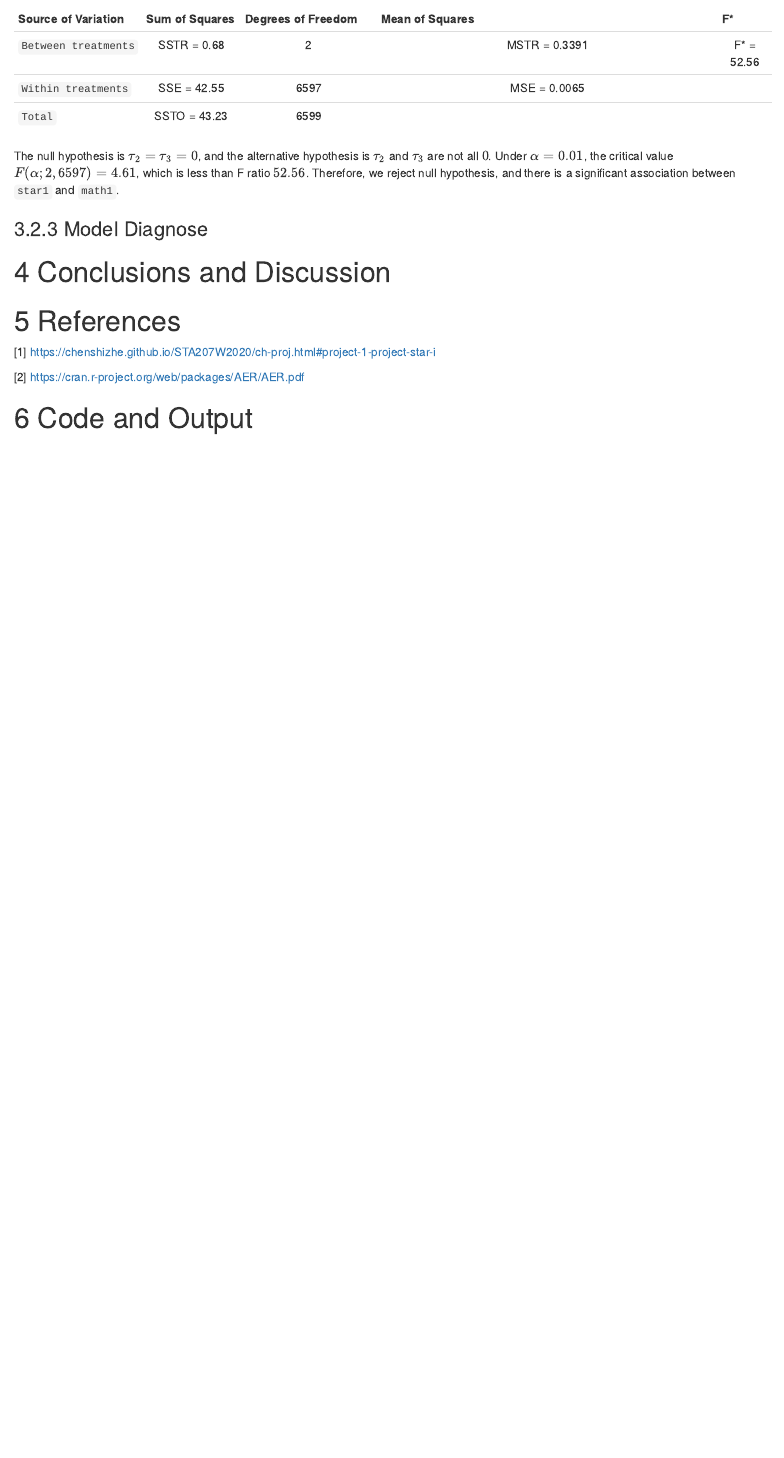
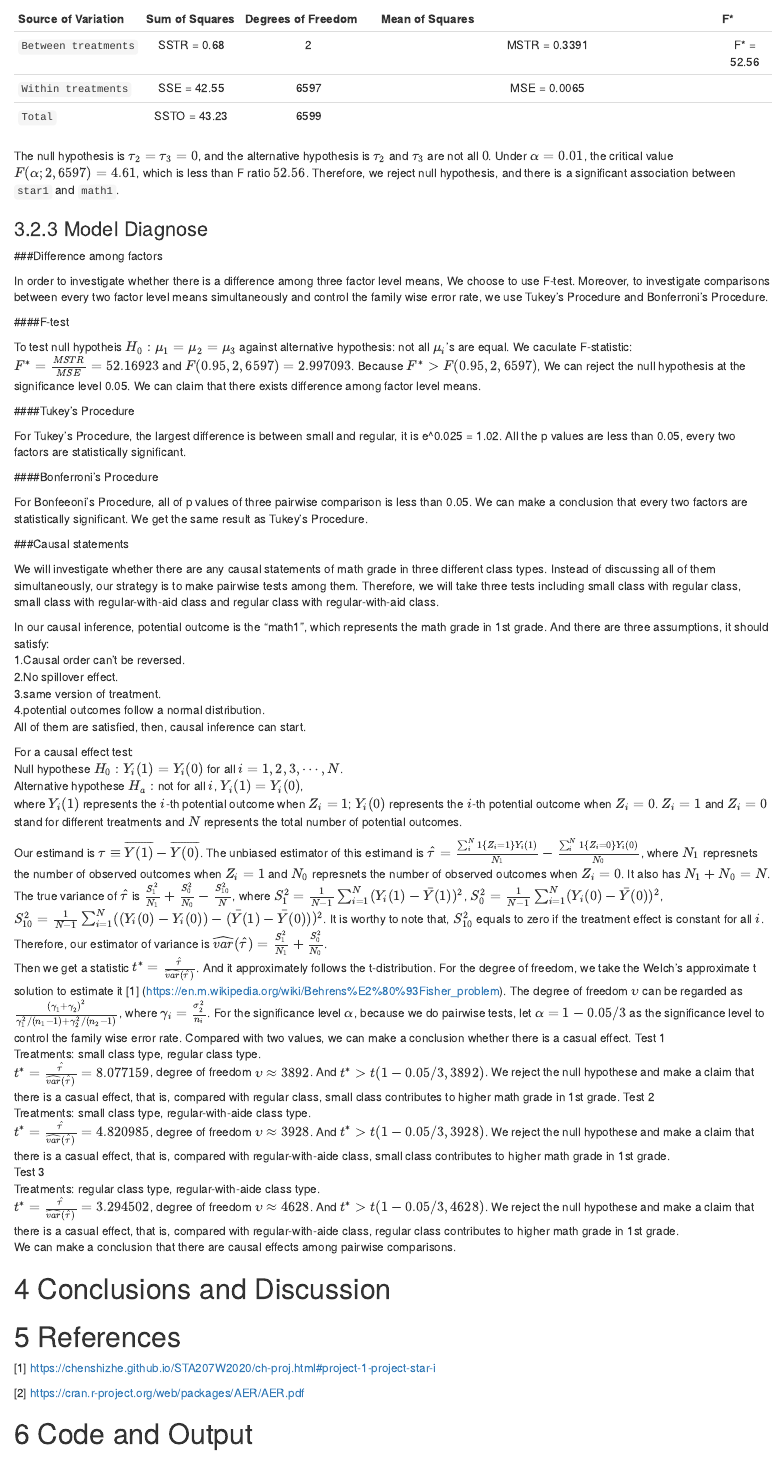
Before and after one commit to yhli097/STA207-Project1-yhli097, an R Markdown document (STA207Project1.Rmd): the page in a window 1100 px wide, from 2880 px down. Rendered offline with R 4.5, knitr and Pandoc, with nearby package versions.

Commit message:
Update STA207Project1.Rmd

```diff
--- a/STA207Project1.Rmd
+++ b/STA207Project1.Rmd
@@ -156,6 +156,52 @@ The null hypothesis is $\tau_{2} = \tau_{3} = 0$, and the alternative hypothesis
 
 
 
+###Difference among factors
+
+In order to investigate whether there is a difference among three factor level means, We choose to use F-test. Moreover, to investigate comparisons between every two factor level means simultaneously and control the family wise error rate, we use Tukey’s Procedure and Bonferroni’s Procedure.
+
+####F-test
+
+To test null hypotheis $H_0:\mu_1=\mu_2=\mu_3$ against alternative hypothesis: not all $\mu_{i}$'s are equal. We caculate F-statistic: $F^*=\frac{MSTR}{MSE}=52.16923$ and $F(0.95,2,6597)=2.997093$. Because $F^*>F(0.95,2,6597)$, We can reject the null hypothesis at the significance level 0.05. We can claim that there exists difference among factor level means.
+
+####Tukey’s Procedure
+
+For Tukey's Procedure, the largest difference is between small and regular, it is e^0.025 = 1.02. All the p values are less than 0.05, every two factors are statistically significant.
+
+####Bonferroni’s Procedure
+
+For Bonfeeoni's Procedure, all of p values of three pairwise comparison is less than 0.05. We can make a conclusion that every two factors are statistically significant. We get the same result as Tukey's Procedure.
+
+###Causal statements
+
+We will investigate whether there are any causal statements of math grade in three different class types. Instead of discussing all of them simultaneously, our strategy is to make pairwise tests among them. Therefore, we will take three tests including small class with regular class, small class with regular-with-aid class and regular class with regular-with-aid class.
+
+In our causal inference, potential outcome is the "math1", which represents the math grade in 1st grade. And there are three assumptions, it should satisfy:
+1.Causal order can't be reversed.
+2.No spillover effect.
+3.same version of treatment.
+4.potential outcomes follow a normal distribution.
+All of them are satisfied, then, causal inference can start.
+
+For a causal effect test:
+Null hypothese $H_0: Y_{i}(1) = Y_{i}(0)$ for all $i=1,2,3,\cdots,N$.
+Alternative hypothese $H_{a}:$ not for all $i$, $Y_{i}(1) = Y_{i}(0)$,
+where $Y_{i}(1)$ represents the $i$-th potential outcome when $Z_{i}=1$; $Y_{i}(0)$ represents the $i$-th potential outcome when $Z_{i}=0$. $Z_{i}=1$ and $Z_{i}=0$ stand for different treatments and $N$ represents the total number of potential outcomes.
+
+Our estimand is $\tau \equiv  \overline{Y(1)}-\overline{Y(0)}$. The unbiased estimator of this estimand is $\hat{\tau} = \frac{\sum_{i}^{N}1\{Z_{i}=1\}Y_{i}(1)}{N_{1}}-\frac{\sum_{i}^{N}1\{Z_{i}=0\}Y_{i}(0)}{N_{0}}$, where $N_{1}$ represnets the number of observed outcomes when $Z_{i}=1$ and $N_{0}$ represnets the number of observed outcomes when $Z_{i}=0$. It also has $N_{1}+N_{0}=N$.
+The true variance of $\hat{\tau}$ is $\frac{S_{1}^{2}}{N_{1}}+\frac{S_{0}^{2}}{N_{0}}-\frac{S_{10}^{2}}{N_{}}$, where $S_{1}^{2}=\frac{1}{N-1}\sum_{i=1}^N(Y_i(1)-\bar Y(1))^2$, $S_{0}^{2}=\frac{1}{N-1}\sum_{i=1}^N(Y_i(0)-\bar Y(0))^2$, $S_{10}^{2}=\frac{1}{N-1}\sum_{i=1}^N((Y_i(0)-Y_i(0))-(\bar Y(1)-\bar Y(0)))^2$. It is worthy to note that, $S_{10}^{2}$ equals to zero if the treatment effect is
+constant for all $i$. Therefore, our estimator of variance is $\widehat{var}(\hat\tau)= \frac{S_{1}^{2}}{N_{1}}+\frac{S_{0}^{2}}{N_{0}}$.
+Then we get a statistic $t^*=\frac{\hat{\tau}}{\widehat{var}(\hat\tau)}$. And it approximately follows the t-distribution. For the degree of freedom, we take the	Welch's approximate t solution to estimate it [1] (https://en.m.wikipedia.org/wiki/Behrens%E2%80%93Fisher_problem). The degree of freedom $\upsilon$ can be regarded as $\frac{(\gamma_1+\gamma_2)^2}{\gamma_1^2/(n_1-1)+\gamma_2^2/(n_2-1)}$, where $\gamma_i=\frac{\sigma_2^2}{n_i}$. For the significance level $\alpha$, because we do pairwise tests, let $\alpha=1-0.05/3$ as the significance level to control the family wise error rate. Compared with two values, we can make a conclusion whether there is a casual effect.
+Test 1
+Treatments: small class type, regular class type.
+$t^*=\frac{\hat{\tau}}{\widehat{var}(\hat\tau)}=8.077159$, degree of freedom $\upsilon\approx3892$. And $t^*>t(1-0.05/3,3892)$. We reject the null hypothese and make a claim that there is a casual effect, that is, compared with regular class, small class contributes to higher math grade in 1st grade.
+Test 2
+Treatments: small class type, regular-with-aide class type.
+$t^*=\frac{\hat{\tau}}{\widehat{var}(\hat\tau)}=4.820985$, degree of freedom $\upsilon\approx 3928$. And $t^*>t(1-0.05/3,3928)$. We reject the null hypothese and make a claim that there is a casual effect, that is, compared with regular-with-aide class, small class contributes to higher math grade in 1st grade.
+Test 3
+Treatments: regular class type, regular-with-aide class type.
+$t^*=\frac{\hat{\tau}}{\widehat{var}(\hat\tau)}=3.294502$, degree of freedom $\upsilon\approx 4628$. And $t^*>t(1-0.05/3,4628)$. We reject the null hypothese and make a claim that there is a casual effect, that is, compared with regular-with-aide class, regular class contributes to higher math grade in 1st grade.
+We can make a conclusion that there are causal effects among pairwise comparisons.
 
 
 
```
